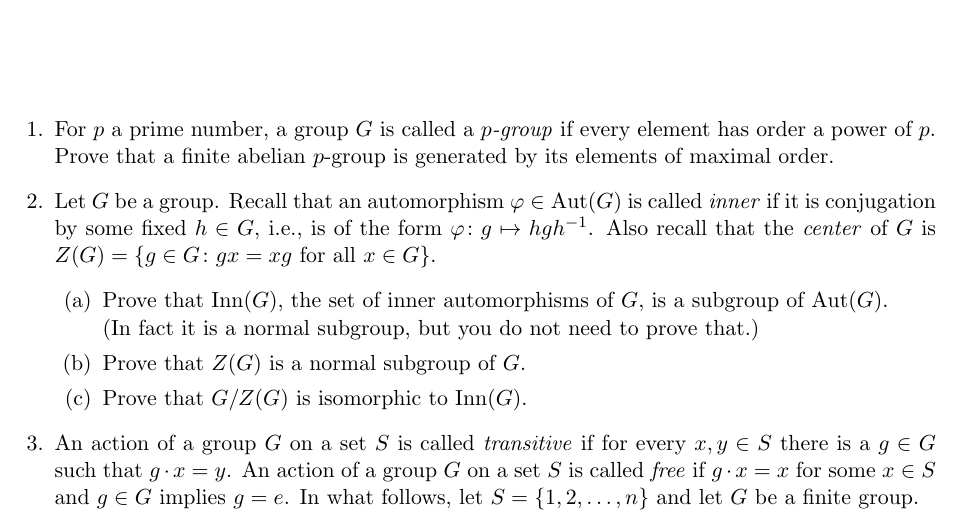
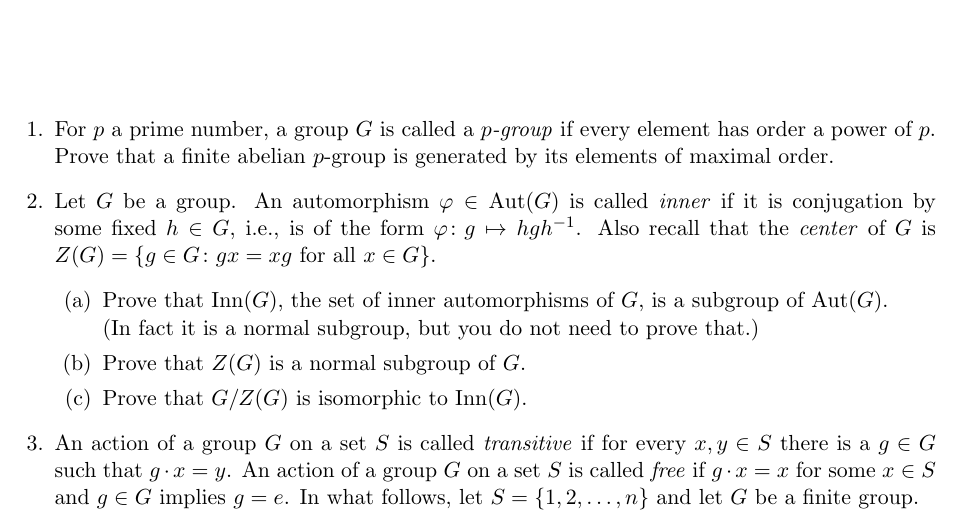
Before and after one commit to samuelfhopkins/samuelfhopkins.github.io, a LaTeX problem sheet (classes/210/hw3.tex): part of the page, cut so that both start at the same text. Compiled offline with pdfLaTeX.

Commit message:
Add files via upload

```diff
--- a/classes/210/hw3.tex
+++ b/classes/210/hw3.tex
@@ -16,7 +16,7 @@
 
 \item For $p$ a prime number, a group $G$ is called a \emph{$p$-group} if every element has order a power of $p$. Prove that a finite abelian $p$-group is generated by its elements of maximal order.
 
-\item Let $G$ be a group. Recall that an automorphism $\varphi\in \mathrm{Aut}(G)$ is called \emph{inner} if it is conjugation by some fixed $h\in G$, i.e., is of the form $\varphi\colon g\mapsto hgh^{-1}$. Also recall that the \emph{center} of $G$ is $Z(G) = \{g \in G\colon gx = xg \textrm{ for all $x\in G$}\}$.
+\item Let $G$ be a group. An automorphism $\varphi\in \mathrm{Aut}(G)$ is called \emph{inner} if it is conjugation by some fixed $h\in G$, i.e., is of the form $\varphi\colon g\mapsto hgh^{-1}$. Also recall that the \emph{center} of $G$ is $Z(G) = \{g \in G\colon gx = xg \textrm{ for all $x\in G$}\}$.
 \begin{enumerate}
 \item Prove that $\mathrm{Inn}(G)$, the set of inner automorphisms of $G$, is a subgroup of $\mathrm{Aut}(G)$. \\ (In fact it is a normal subgroup, but you do not need to prove that.)
 \item Prove that $Z(G)$ is a normal subgroup of $G$.
```
Also changed, not shown: classes/210/hw3.pdf.
